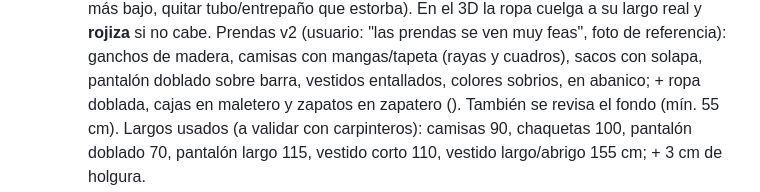
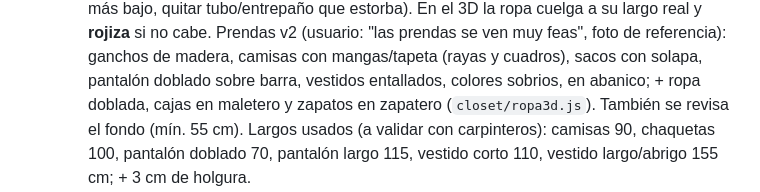
Before and after one commit to jrmunozma21171323/despiece-carpinteria, a Markdown page: ROADMAP.md, the part around the change. Drawn GitHub-style.

Commit message:
ROADMAP: nombre del módulo de ropa
Co-Authored-By: Claude Opus 5.5 <noreply@anthropic.com>

```diff
--- a/ROADMAP.md
+++ b/ROADMAP.md
@@ -46,7 +46,7 @@ en un formato que el depósito acepte para despachar.
         En el 3D la ropa cuelga a su largo real y **rojiza** si no cabe. Prendas v2 (usuario: "las prendas se ven muy feas",
         foto de referencia): ganchos de madera, camisas con mangas/tapeta (rayas y cuadros), sacos con solapa, pantalón
         doblado sobre barra, vestidos entallados, colores sobrios, en abanico; + ropa doblada, cajas en maletero y
-        zapatos en zapatero (). También se revisa el fondo (mín. 55 cm).
+        zapatos en zapatero (`closet/ropa3d.js`). También se revisa el fondo (mín. 55 cm).
         Largos usados (a validar con carpinteros): camisas 90, chaquetas 100, pantalón doblado 70,
         pantalón largo 115, vestido corto 110, vestido largo/abrigo 155 cm; + 3 cm de holgura.
   - [x] **Puertas**: sin puertas / batientes (abren de frente, con puertas aparte para el maletero) /
```
